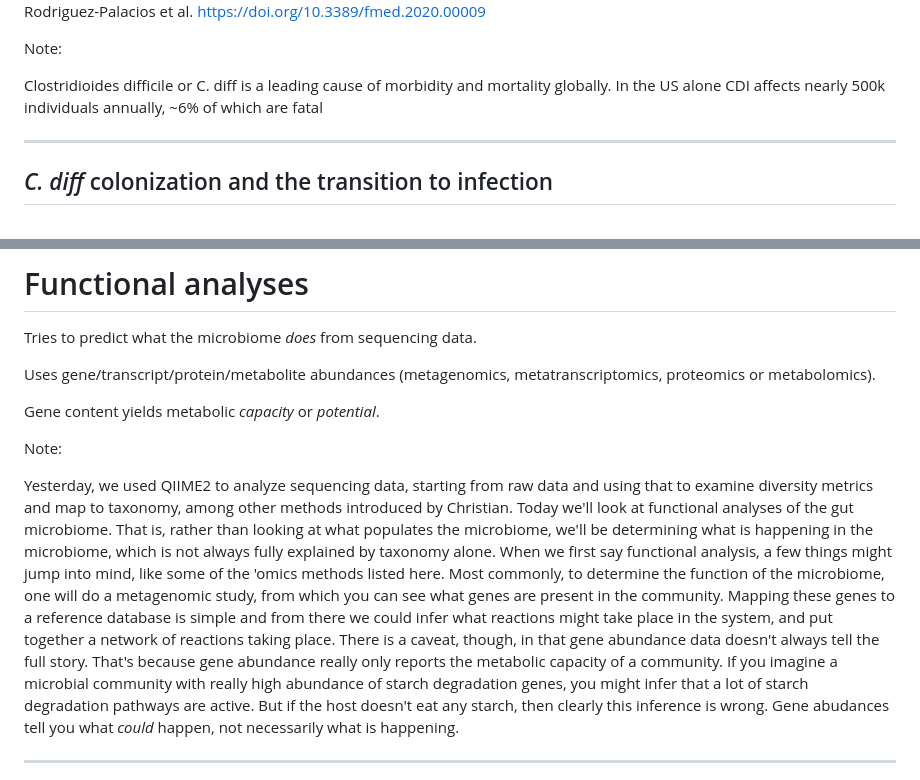
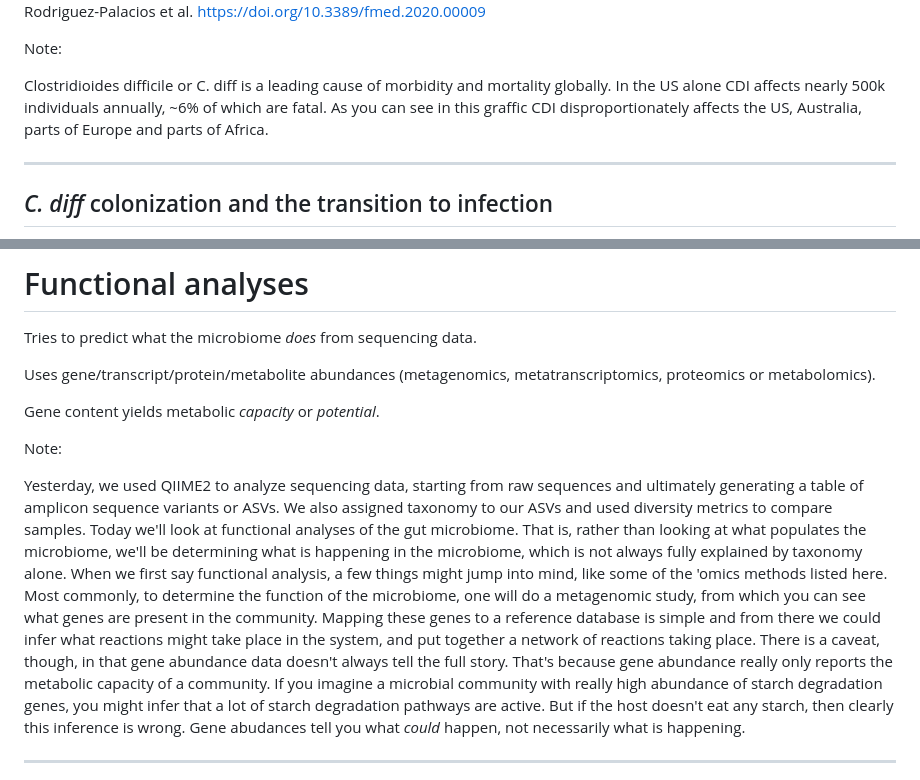
Before and after one commit to Gibbons-Lab/isb_course_2023, a Markdown page: docs/micom/talk.md, 2 parts joined by grey strips. GitHub-like rendering.

```diff
--- a/docs/micom/talk.md
+++ b/docs/micom/talk.md
@@ -69,7 +69,7 @@ Rodriguez-Palacios et al. https://doi.org/10.3389/fmed.2020.00009
 
 Note:
 
-Clostridioides difficile or C. diff is a leading cause of morbidity and mortality globally. In the US alone CDI affects nearly 500k individuals annually, ~6% of which are fatal
+Clostridioides difficile or C. diff is a leading cause of morbidity and mortality globally. In the US alone CDI affects nearly 500k individuals annually, ~6% of which are fatal. As you can see in this graffic CDI disproportionately affects the US, Australia, parts of Europe and parts of Africa.
 
 ---
 
@@ -137,7 +131,7 @@ Gene content yields metabolic *capacity* or *potential*.
 
 Note:
 
-Yesterday, we used QIIME2 to analyze sequencing data, starting from raw data and using that to examine diversity metrics and map to taxonomy, among other methods introduced by Christian. Today we'll look at functional analyses of the gut microbiome. That is, rather than looking at what populates the microbiome, we'll be determining what is happening in the microbiome, which is not always fully explained by taxonomy alone. When we first say functional analysis, a few things might jump into mind, like some of the 'omics methods listed here. Most commonly, to determine the function of the microbiome, one will do a metagenomic study, from which you can see what genes are present in the community. Mapping these genes to a reference database is simple and from there we could infer what reactions might take place in the system, and put together a network of reactions taking place. There is a caveat, though, in that gene abundance data doesn't always tell the full story. That's because gene abundance really only reports the metabolic capacity of a community. If you imagine a microbial community with really high abundance of starch degradation genes, you might infer that a lot of starch degradation pathways are active. But if the host doesn't eat any starch, then clearly this inference is wrong. Gene abudances tell you what *could* happen, not necessarily what is happening.
+Yesterday, we used QIIME2 to analyze sequencing data, starting from raw sequences and ultimately generating a table of amplicon sequence variants or ASVs. We also assigned taxonomy to our ASVs and used diversity metrics to compare samples. Today we'll look at functional analyses of the gut microbiome. That is, rather than looking at what populates the microbiome, we'll be determining what is happening in the microbiome, which is not always fully explained by taxonomy alone. When we first say functional analysis, a few things might jump into mind, like some of the 'omics methods listed here. Most commonly, to determine the function of the microbiome, one will do a metagenomic study, from which you can see what genes are present in the community. Mapping these genes to a reference database is simple and from there we could infer what reactions might take place in the system, and put together a network of reactions taking place. There is a caveat, though, in that gene abundance data doesn't always tell the full story. That's because gene abundance really only reports the metabolic capacity of a community. If you imagine a microbial community with really high abundance of starch degradation genes, you might infer that a lot of starch degradation pathways are active. But if the host doesn't eat any starch, then clearly this inference is wrong. Gene abudances tell you what *could* happen, not necessarily what is happening.
 
 ---
 
```
Also changed, not shown: other parts of docs/micom/talk.md (+15 -13 lines).
